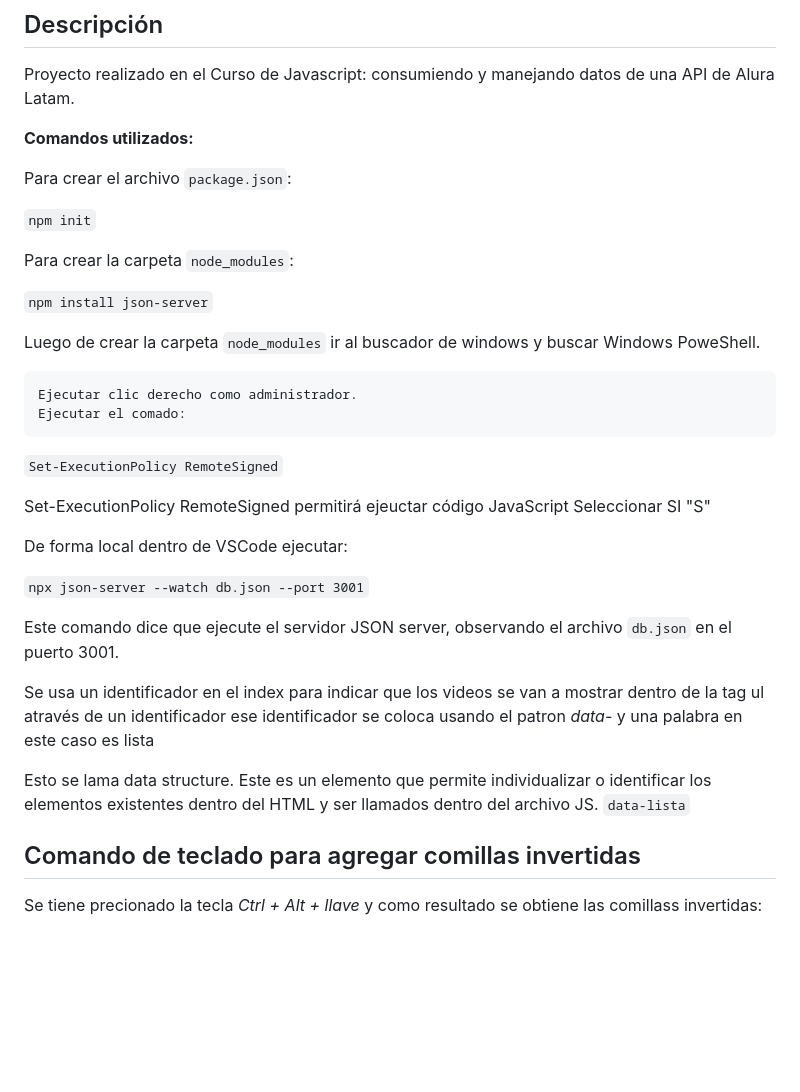
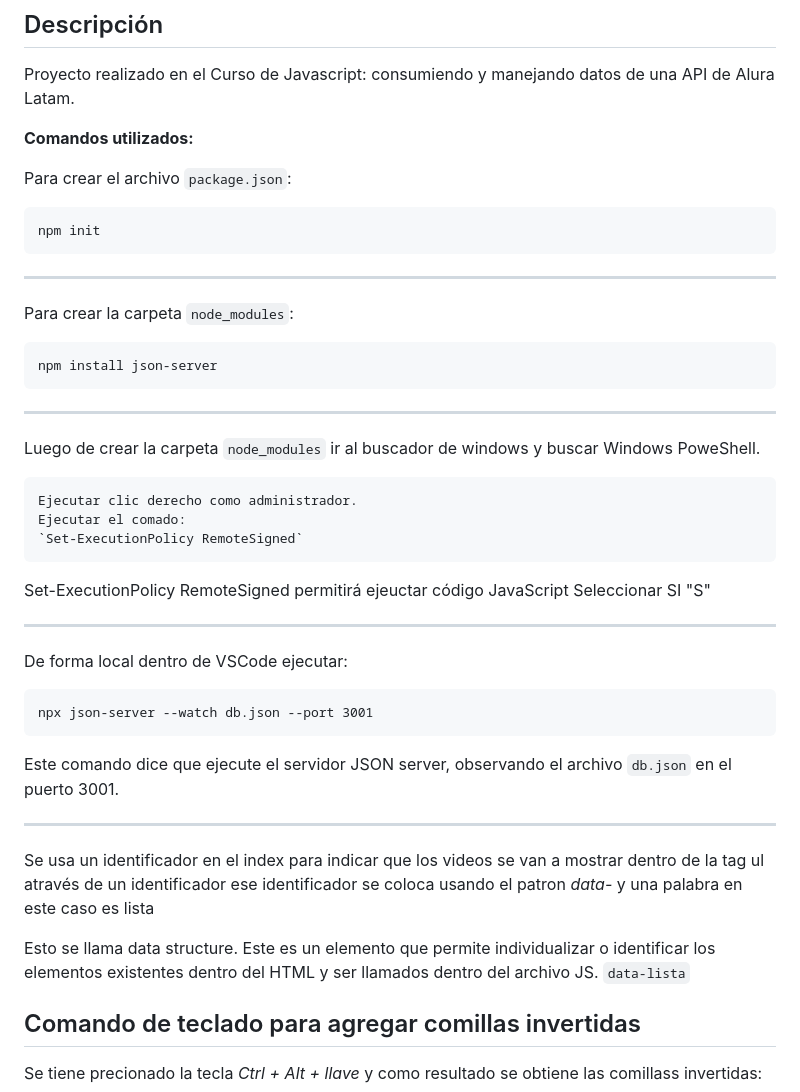
Before and after one commit to Mariq12/javaScript-requests-stage, a Markdown page: README.md, the part around the change. Rendered like a GitHub page; blank space fills up the shorter version.

```diff
--- a/README.md
+++ b/README.md
@@ -6,32 +6,39 @@ Proyecto realizado en el Curso de Javascript: consumiendo y manejando datos de u
 
 Para crear el archivo `package.json`:
 
-`npm init`
+    npm init
+
+----
 
 Para crear la carpeta `node_modules`:
 
-`npm install json-server`
+    npm install json-server
+
+----
 
 Luego de crear la carpeta `node_modules` ir al buscador de windows y buscar Windows PoweShell.
 
     Ejecutar clic derecho como administrador.
     Ejecutar el comado:
-`Set-ExecutionPolicy RemoteSigned`
+    `Set-ExecutionPolicy RemoteSigned`
 
 Set-ExecutionPolicy RemoteSigned permitirá ejeuctar código JavaScript
     Seleccionar SI "S"
 
+----
 
 De forma local dentro de VSCode ejecutar:
 
-`npx json-server --watch db.json --port 3001`
+    npx json-server --watch db.json --port 3001
 
 Este comando dice que ejecute el servidor JSON server, observando el archivo `db.json` en el puerto 3001.
+
+----
 
 Se usa un identificador en el index para indicar que los videos se van a mostrar dentro de la tag ul através de un identificador
 ese identificador se coloca usando el patron *data-* y una palabra en este caso es lista
 
-Esto se lama data structure. Este es un elemento que permite individualizar o identificar los elementos existentes dentro del HTML y ser llamados dentro del archivo JS.
+Esto se llama data structure. Este es un elemento que permite individualizar o identificar los elementos existentes dentro del HTML y ser llamados dentro del archivo JS.
 `data-lista`
 
 ## Comando de teclado para agregar comillas invertidas
```
